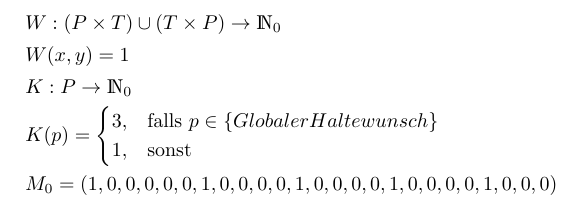
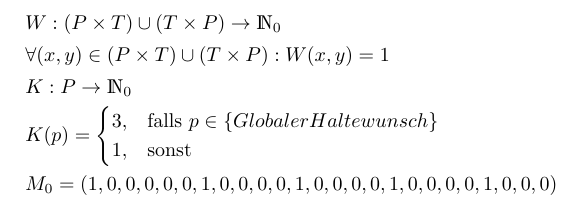
Before and after one commit to minf/minf2_th1_p1, a LaTeX document (protokoll.tex): part of page 3 of 3, cut so that both start at the same text. Compiled offline with pdfLaTeX.

Commit message:
small fixes

```diff
--- a/protokoll.tex
+++ b/protokoll.tex
@@ -47,7 +47,7 @@ $T = \bigcup_{i \in \{ 1, 2, 2R, 1R \}} \{ Fahre_i, Fahre_i', Haltew"unschen_i,
 
 $W : (P \times T) \cup (T \times P) \rightarrow \mathds{N}_0$
 
-$W(x,y) = 1$
+$\forall (x, y) \in (P \times T) \cup (T \times P): W(x,y) = 1$
 
 $K : P \rightarrow \mathds{N}_0$
 
```
Also changed, not shown: protokoll.pdf, 1 other file.
